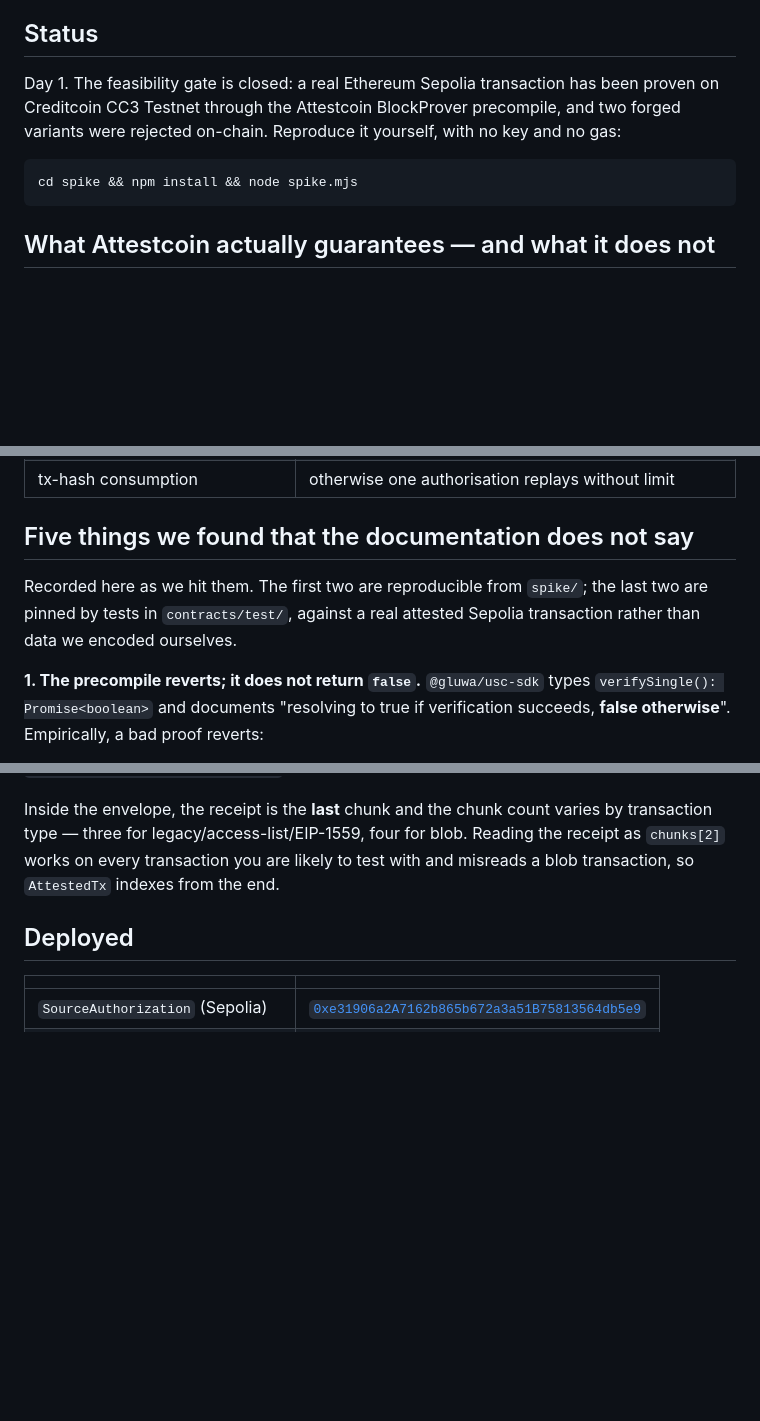
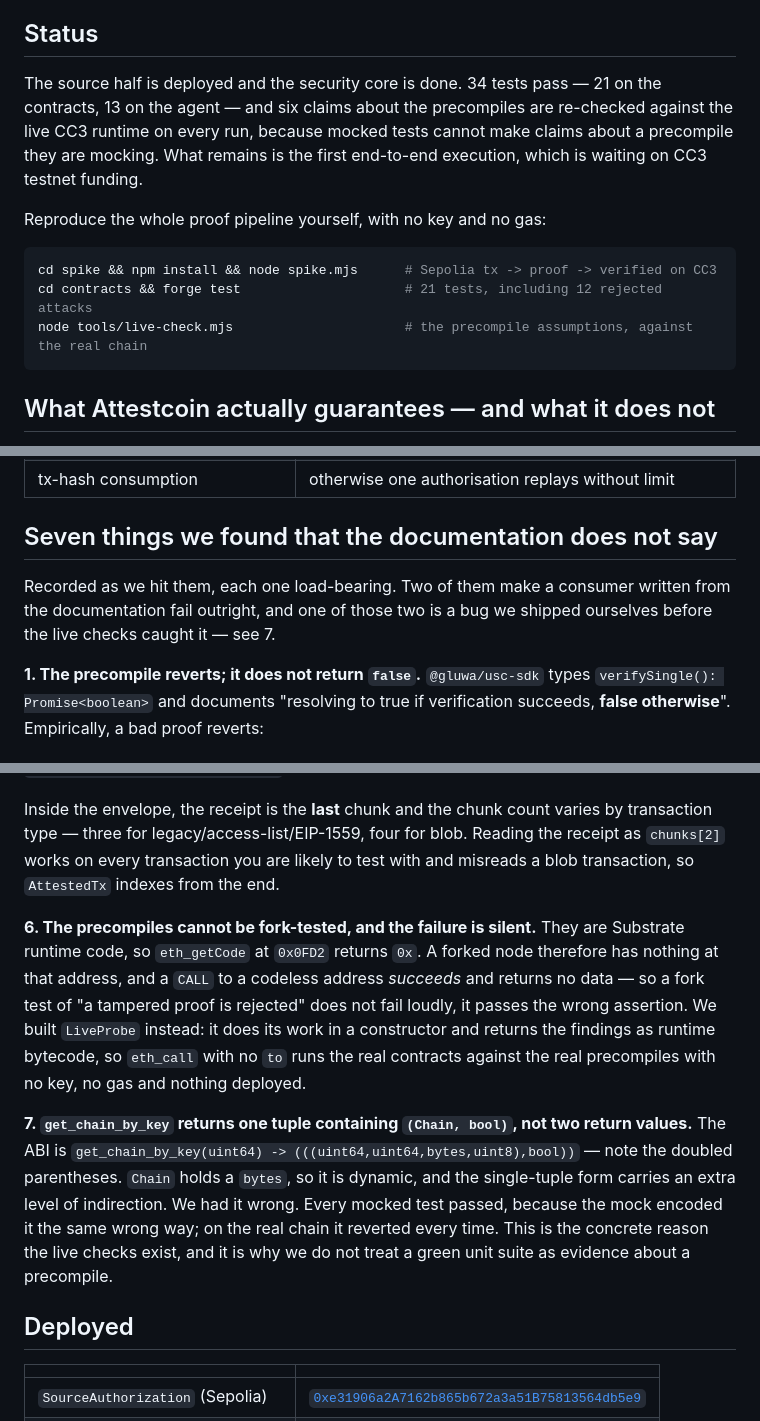
Before and after one commit to RichardReki/attestor, a Markdown page: README.md, 3 parts joined by grey strips. Drawn GitHub-style; blank space fills up the shorter version.

Commit message:
readme: seven findings, not five, and a status that matches the repo
Adds the two findings that only the live layer could produce: the precompiles
cannot be fork-tested (a CALL to a codeless address succeeds silently, so fork
tests pass the wrong assertions), and get_chain_by_key returns one tuple rather
than two values — a bug we shipped, which every mocked test agreed with.

Co-Authored-By: Claude Opus 5 <noreply@anthropic.com>

````diff
--- a/README.md
+++ b/README.md
@@ -10,12 +10,17 @@ rule disposes — and nothing from it is reused: different chain, different prot
 
 ## Status
 
-Day 1. The feasibility gate is closed: a real Ethereum Sepolia transaction has been proven on
-Creditcoin CC3 Testnet through the Attestcoin BlockProver precompile, and two forged variants were
-rejected on-chain. Reproduce it yourself, with no key and no gas:
+The source half is deployed and the security core is done. 34 tests pass — 21 on the contracts,
+13 on the agent — and six claims about the precompiles are re-checked against the live CC3 runtime
+on every run, because mocked tests cannot make claims about a precompile they are mocking. What
+remains is the first end-to-end execution, which is waiting on CC3 testnet funding.
+
+Reproduce the whole proof pipeline yourself, with no key and no gas:
 
 ```bash
-cd spike && npm install && node spike.mjs
+cd spike && npm install && node spike.mjs      # Sepolia tx -> proof -> verified on CC3
+cd contracts && forge test                     # 21 tests, including 12 rejected attacks
+node tools/live-check.mjs                      # the precompile assumptions, against the real chain
 ```
 
 ## What Attestcoin actually guarantees — and what it does not
@@ -34,11 +39,11 @@ that treats "attested" as "happened the way I wanted" is exploitable. Ours check
 | freshness / deadline | attested facts stay provable forever; authority should not |
 | tx-hash consumption | otherwise one authorisation replays without limit |
 
-## Five things we found that the documentation does not say
+## Seven things we found that the documentation does not say
 
-Recorded here as we hit them. The first two are reproducible from `spike/`; the last two are pinned
-by tests in `contracts/test/`, against a real attested Sepolia transaction rather than data we
-encoded ourselves.
+Recorded as we hit them, each one load-bearing. Two of them make a consumer written from the
+documentation fail outright, and one of those two is a bug we shipped ourselves before the live
+checks caught it — see 7.
 
 **1. The precompile reverts; it does not return `false`.** `@gluwa/usc-sdk` types
 `verifySingle(): Promise<boolean>` and documents "resolving to true if verification succeeds,
@@ -87,6 +92,21 @@ type — three for legacy/access-list/EIP-1559, four for blob. Reading the recei
 works on every transaction you are likely to test with and misreads a blob transaction, so
 `AttestedTx` indexes from the end.
 
+**6. The precompiles cannot be fork-tested, and the failure is silent.** They are Substrate runtime
+code, so `eth_getCode` at `0x0FD2` returns `0x`. A forked node therefore has nothing at that
+address, and a `CALL` to a codeless address *succeeds* and returns no data — so a fork test of
+"a tampered proof is rejected" does not fail loudly, it passes the wrong assertion. We built
+`LiveProbe` instead: it does its work in a constructor and returns the findings as runtime
+bytecode, so `eth_call` with no `to` runs the real contracts against the real precompiles with no
+key, no gas and nothing deployed.
+
+**7. `get_chain_by_key` returns one tuple containing `(Chain, bool)`, not two return values.** The
+ABI is `get_chain_by_key(uint64) -> (((uint64,uint64,bytes,uint8),bool))` — note the doubled
+parentheses. `Chain` holds a `bytes`, so it is dynamic, and the single-tuple form carries an extra
+level of indirection. We had it wrong. Every mocked test passed, because the mock encoded it the
+same wrong way; on the real chain it reverted every time. This is the concrete reason the live
+checks exist, and it is why we do not treat a green unit suite as evidence about a precompile.
+
 ## Deployed
 
 | | |
````
